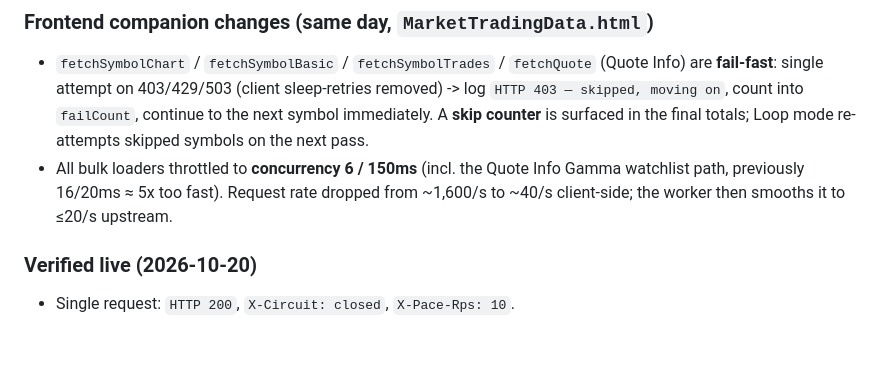
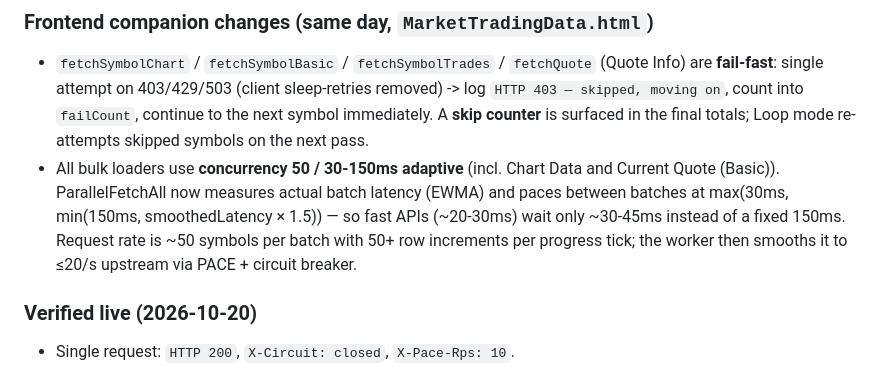
Before and after one commit to Gurukullam/GammaPace, a Markdown page: GammaPace.MD, the part around one of its changes. Drawn GitHub-style; blank space fills up the shorter version.

```diff
--- a/GammaPace.MD
+++ b/GammaPace.MD
@@ -282,9 +282,12 @@ the frontend's fail-fast regex (`403|429|503|rate|limit|block`) matches them ins
   `HTTP 403 — skipped, moving on`, count into `failCount`, continue to the next symbol
   immediately. A **skip counter** is surfaced in the final totals; Loop mode re-attempts
   skipped symbols on the next pass.
-- All bulk loaders throttled to **concurrency 6 / 150ms** (incl. the Quote Info Gamma
-  watchlist path, previously 16/20ms ≈ 5x too fast). Request rate dropped from ~1,600/s
-  to ~40/s client-side; the worker then smooths it to ≤20/s upstream.
+- All bulk loaders use **concurrency 50 / 30-150ms adaptive** (incl. Chart Data and
+  Current Quote (Basic)). ParallelFetchAll now measures actual batch latency (EWMA) and
+  paces between batches at max(30ms, min(150ms, smoothedLatency × 1.5)) — so fast APIs
+  (~20-30ms) wait only ~30-45ms instead of a fixed 150ms. Request rate is ~50 symbols
+  per batch with 50+ row increments per progress tick; the worker then smooths it to
+  ≤20/s upstream via PACE + circuit breaker.
 
 ### Verified live (2026-10-20)
 - Single request: `HTTP 200`, `X-Circuit: closed`, `X-Pace-Rps: 10`.
```
Also changed, not shown: other parts of GammaPace.MD (+1 -1 lines).
